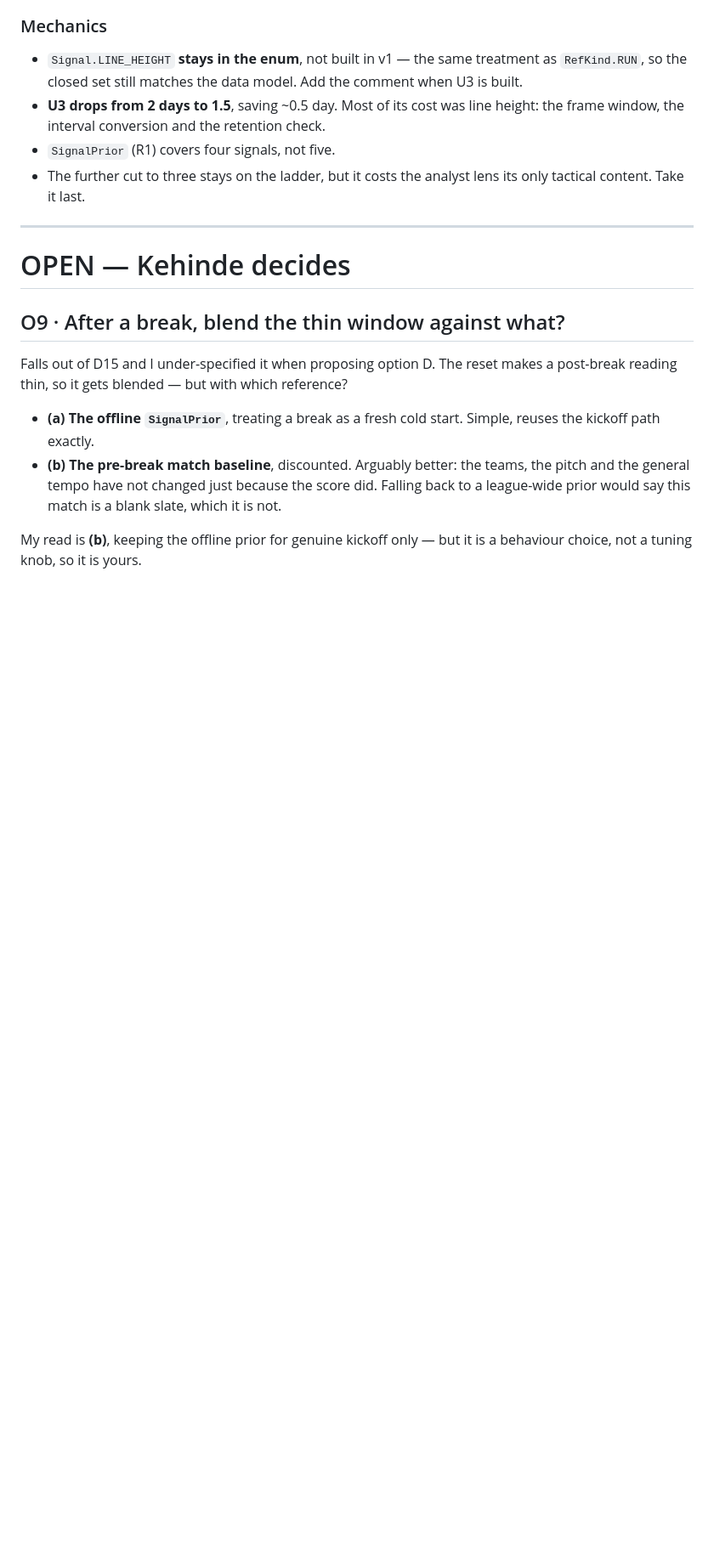
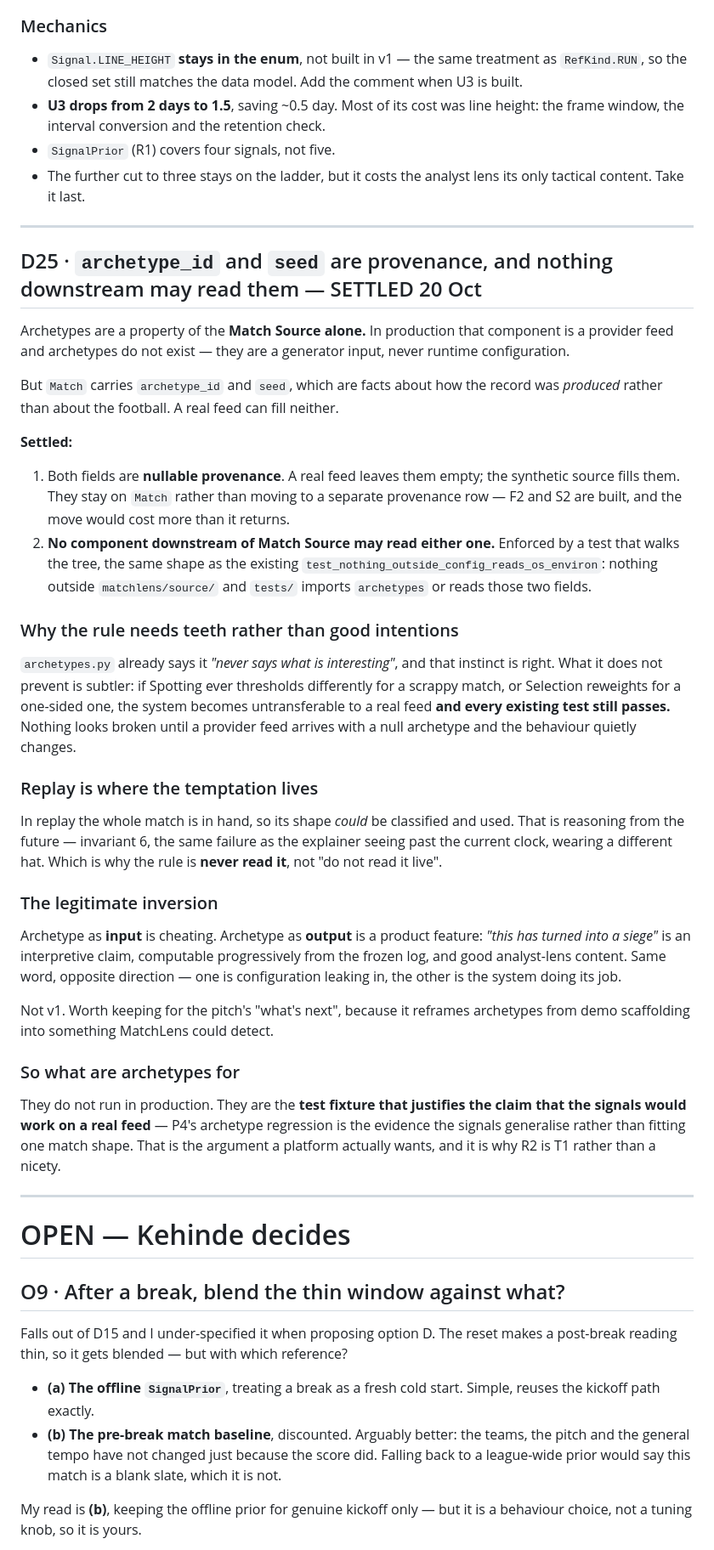
Before and after one commit to Kehindecodes/Matchlens, a Markdown page: docs/DECISIONS.md, the part around the change. Shown at 85% size. Drawn GitHub-style; blank space fills up the shorter version.

Commit message:
D25: archetype and seed are provenance that nothing downstream reads, renumbered from a duplicate D23

```diff
--- a/docs/DECISIONS.md
+++ b/docs/DECISIONS.md
@@ -401,6 +401,37 @@ They stay — all three are built, and the frame boundary test is the structural
 
 ---
 
+## D25 · `archetype_id` and `seed` are provenance, and nothing downstream may read them — SETTLED 20 Oct
+
+Archetypes are a property of the **Match Source alone.** In production that component is a provider feed and archetypes do not exist — they are a generator input, never runtime configuration.
+
+But `Match` carries `archetype_id` and `seed`, which are facts about how the record was *produced* rather than about the football. A real feed can fill neither.
+
+**Settled:**
+
+1. Both fields are **nullable provenance**. A real feed leaves them empty; the synthetic source fills them. They stay on `Match` rather than moving to a separate provenance row — F2 and S2 are built, and the move would cost more than it returns.
+2. **No component downstream of Match Source may read either one.** Enforced by a test that walks the tree, the same shape as the existing `test_nothing_outside_config_reads_os_environ`: nothing outside `matchlens/source/` and `tests/` imports `archetypes` or reads those two fields.
+
+### Why the rule needs teeth rather than good intentions
+
+`archetypes.py` already says it *"never says what is interesting"*, and that instinct is right. What it does not prevent is subtler: if Spotting ever thresholds differently for a scrappy match, or Selection reweights for a one-sided one, the system becomes untransferable to a real feed **and every existing test still passes.** Nothing looks broken until a provider feed arrives with a null archetype and the behaviour quietly changes.
+
+### Replay is where the temptation lives
+
+In replay the whole match is in hand, so its shape *could* be classified and used. That is reasoning from the future — invariant 6, the same failure as the explainer seeing past the current clock, wearing a different hat. Which is why the rule is **never read it**, not "do not read it live".
+
+### The legitimate inversion
+
+Archetype as **input** is cheating. Archetype as **output** is a product feature: *"this has turned into a siege"* is an interpretive claim, computable progressively from the frozen log, and good analyst-lens content. Same word, opposite direction — one is configuration leaking in, the other is the system doing its job.
+
+Not v1. Worth keeping for the pitch's "what's next", because it reframes archetypes from demo scaffolding into something MatchLens could detect.
+
+### So what are archetypes for
+
+They do not run in production. They are the **test fixture that justifies the claim that the signals would work on a real feed** — P4's archetype regression is the evidence the signals generalise rather than fitting one match shape. That is the argument a platform actually wants, and it is why R2 is T1 rather than a nicety.
+
+---
+
 # OPEN — Kehinde decides
 
 ## O9 · After a break, blend the thin window against what?
```
Also changed, not shown: docs/ARCHITECTURE.md (+1 -0 lines), docs/DATA-MODEL.md (+2 -2 lines).
